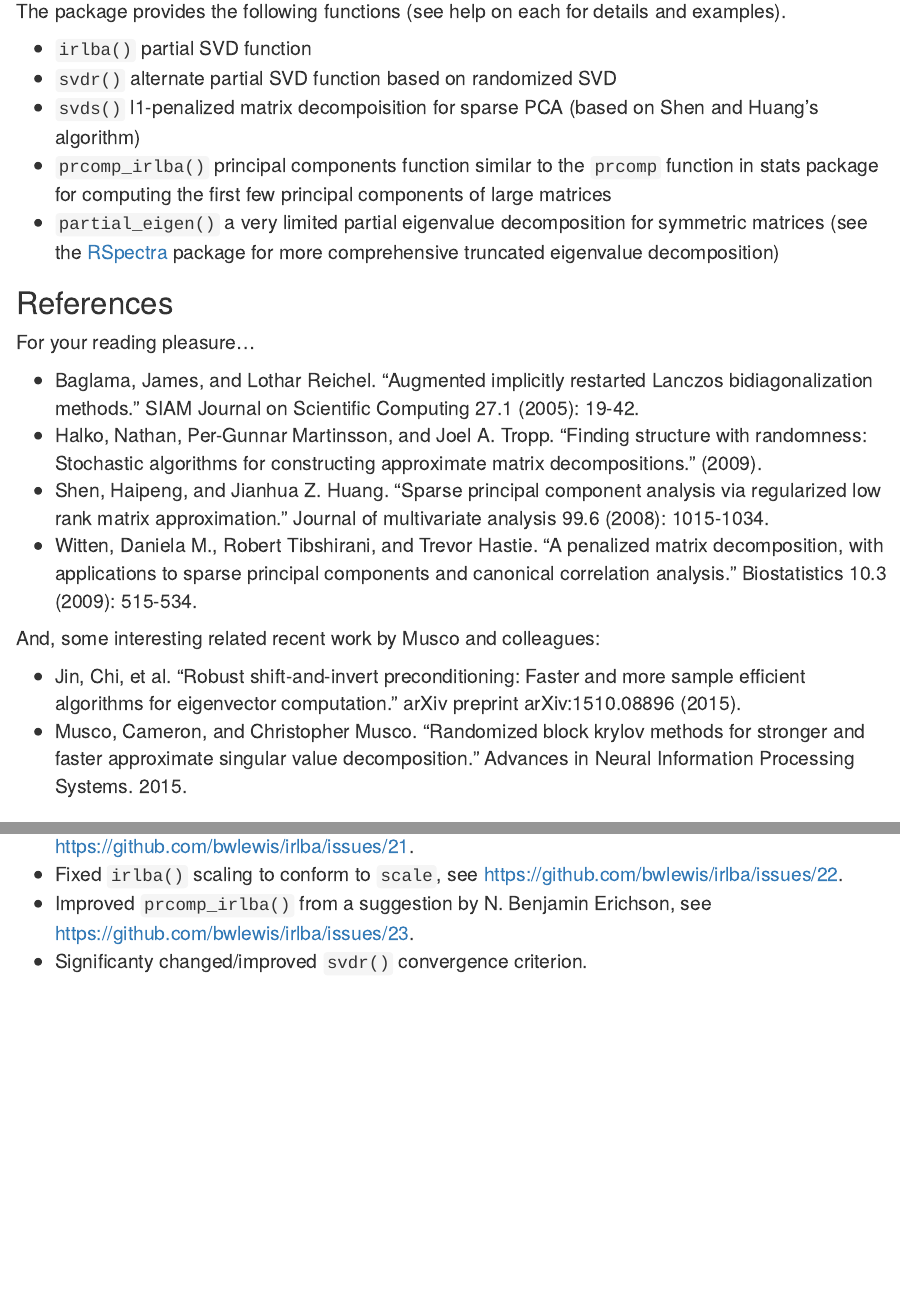
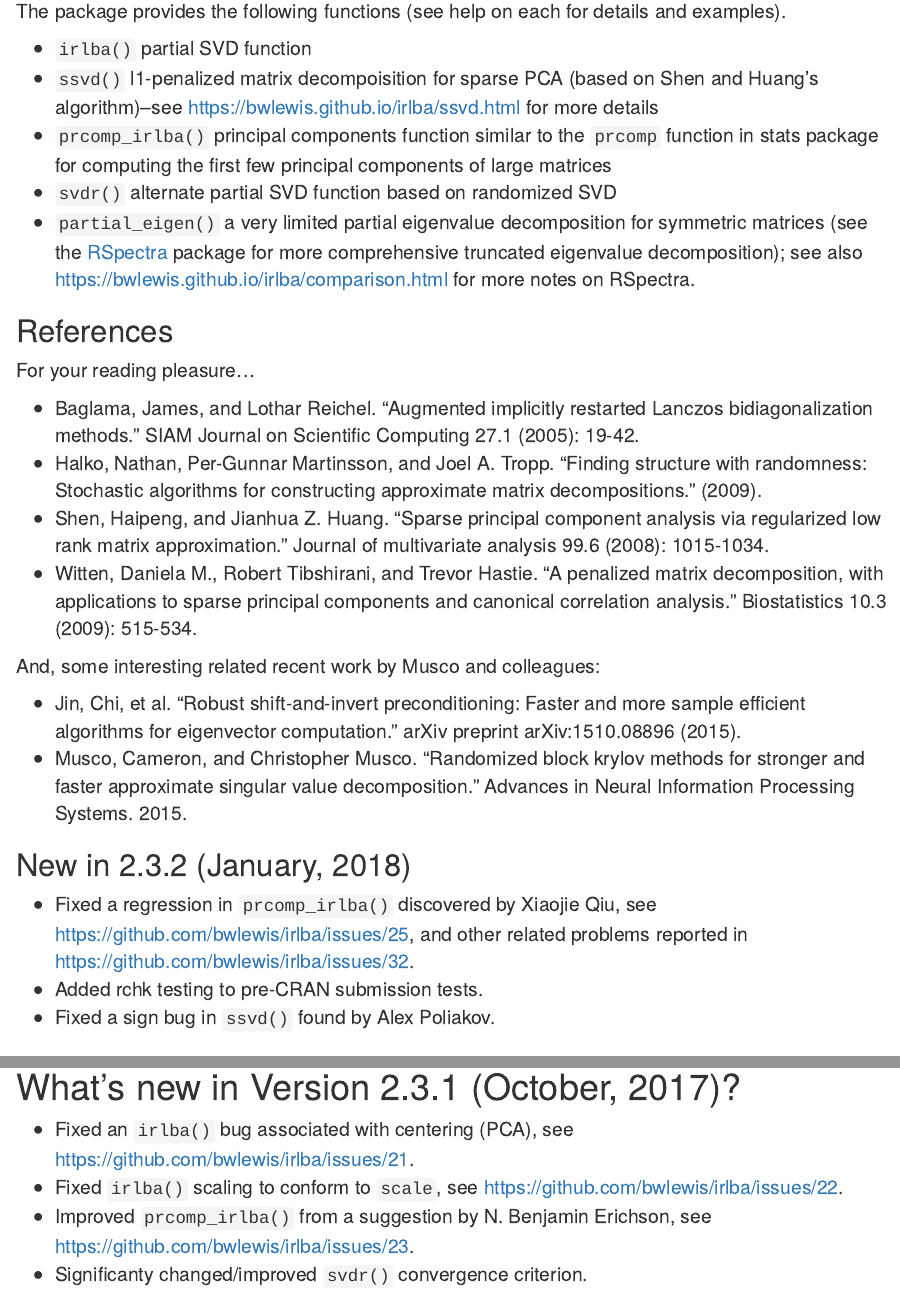
Before and after one commit to bwlewis/irlba, an R Markdown document (index.Rmd): the page in a window 1100 px wide, from 360 px down, and a second part further down, joined at a grey line. The pictures show the output file index.html that the author committed with the source, opened offline.

Commit message:
updated index

```diff
--- a/index.Rmd
+++ b/index.Rmd
@@ -28,10 +28,10 @@ The package provides the following functions (see help on each for details and
 examples).
 
 * `irlba()` partial SVD function
+* `ssvd()` l1-penalized matrix decompoisition for sparse PCA (based on Shen and Huang's algorithm)--see https://bwlewis.github.io/irlba/ssvd.html  for more details
+* `prcomp_irlba()`  principal components function similar to the `prcomp` function in stats package for computing the first few principal components of large matrices
 * `svdr()` alternate partial SVD function based on randomized SVD
-* `svds()` l1-penalized matrix decompoisition for sparse PCA (based on Shen and Huang's algorithm)
-* `prcomp_irlba()`  principal components function similar to the `prcomp` function in stats package for computing the first few principal components of large matrices
-* `partial_eigen()` a very limited partial eigenvalue decomposition for symmetric matrices (see the [RSpectra](https://cran.r-project.org/package=RSpectra) package for more comprehensive truncated eigenvalue decomposition)
+* `partial_eigen()` a very limited partial eigenvalue decomposition for symmetric matrices (see the [RSpectra](https://cran.r-project.org/package=RSpectra) package for more comprehensive truncated eigenvalue decomposition); see also https://bwlewis.github.io/irlba/comparison.html for more notes on RSpectra.
 
 ## References
 
@@ -47,6 +47,11 @@ And, some interesting related recent work by Musco and colleagues:
 - Jin, Chi, et al. "Robust shift-and-invert preconditioning: Faster and more sample efficient algorithms for eigenvector computation." arXiv preprint arXiv:1510.08896 (2015).
 - Musco, Cameron, and Christopher Musco. "Randomized block krylov methods for stronger and faster approximate singular value decomposition." Advances in Neural Information Processing Systems. 2015.
 
+## New in 2.3.2 (January, 2018)
+
+- Fixed a regression in `prcomp_irlba()` discovered by Xiaojie Qiu, see https://github.com/bwlewis/irlba/issues/25, and other related problems reported in https://github.com/bwlewis/irlba/issues/32.
+- Added rchk testing to pre-CRAN submission tests.
+- Fixed a sign bug in `ssvd()` found by Alex Poliakov.
 
 
 # What's new in Version 2.3.1 (October, 2017)?
```
Also changed, not shown: index.html.
